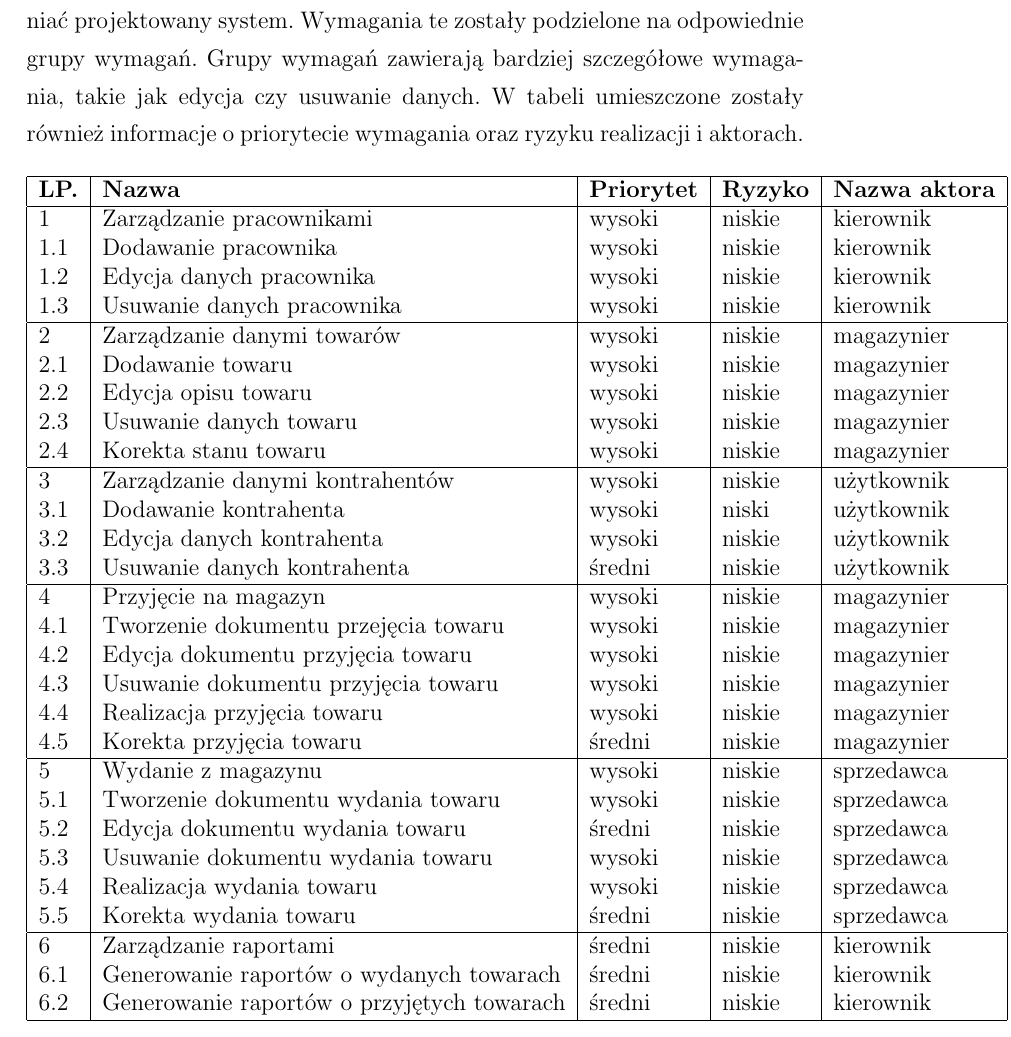
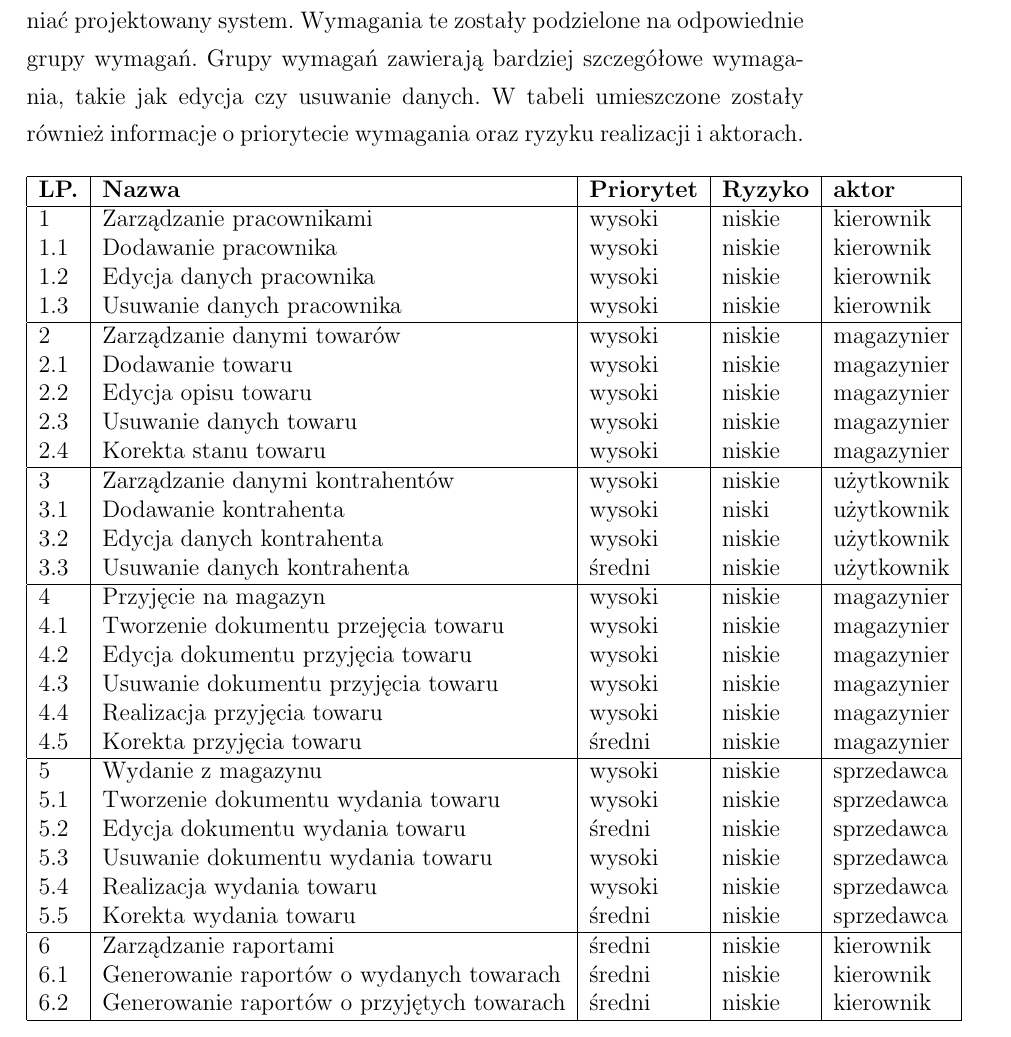
Before and after one commit to marcin11858/apsi, a LaTeX document (tex/main.tex, which reads tex/analiza-wymagan.tex): part of page 9 of 84, cut so that both start at the same text. Compiled offline with pdfLaTeX.

Commit message:
Poprawiono tabelke dla wymagan

```diff
--- a/tex/analiza-wymagan.tex
+++ b/tex/analiza-wymagan.tex
@@ -62,7 +62,7 @@ wymagania oraz ryzyku realizacji i aktorach.
 	    \begin{tabular}{| l | l | l | l | l |}%\toprule
 	    	\hline
 		    \textbf{LP.} & \textbf{Nazwa}  & \textbf{Priorytet} & \textbf{Ryzyko} &
-		    \textbf{Nazwa aktora} \\
+		    \textbf{aktor} \\
 		    \hline
 			1 & Zarządzanie pracownikami & wysoki & niskie & kierownik \\
 		    1.1 & Dodawanie pracownika & wysoki & niskie & kierownik \\
```
